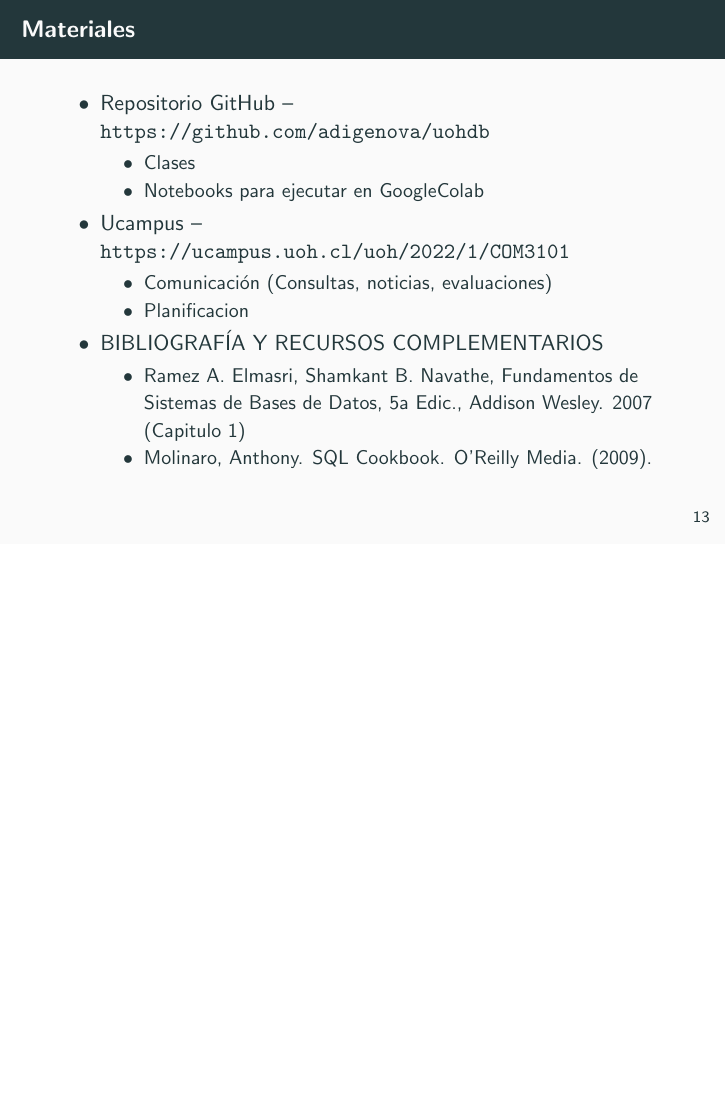
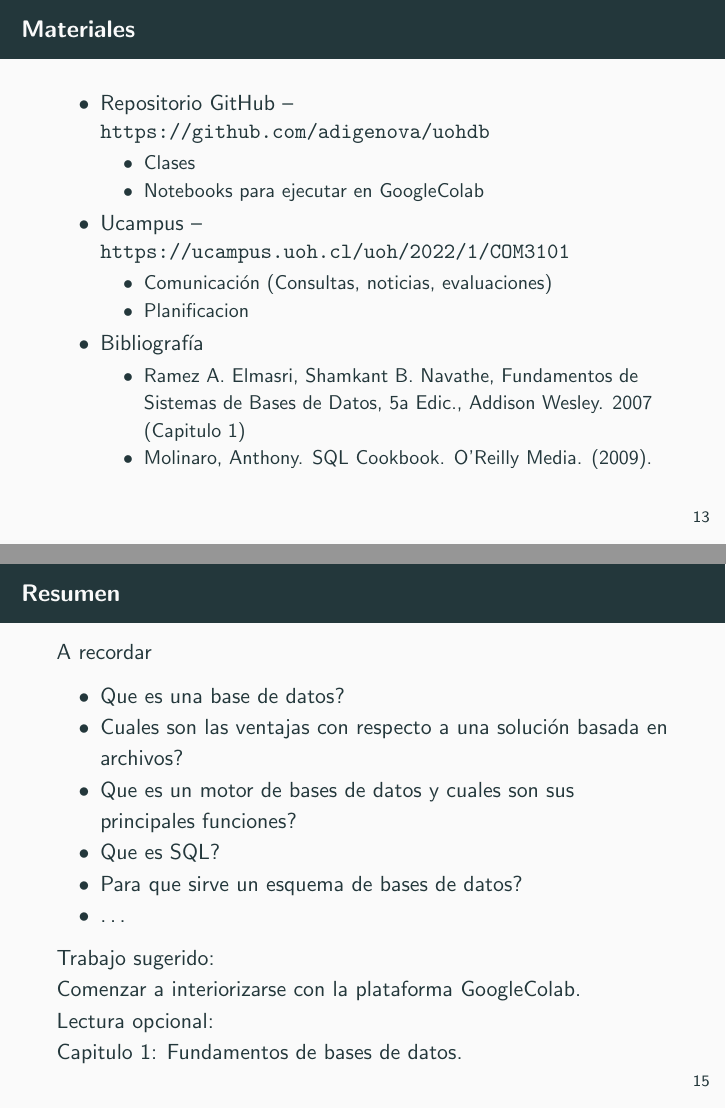
Before and after one commit to adigenova/uohdb, LaTeX slides (catedra/BD-W1-C01/DB-W1-C01-Introduction.tex): page 35 of 42 before the commit and pages 35 and 42 of 43 after it, the two joined at a grey line, the shorter picture padded with empty space. Compiled offline with pdfLaTeX.

Commit message:
addign a recall slide

```diff
--- a/catedra/BD-W1-C01/DB-W1-C01-Introduction.tex
+++ b/catedra/BD-W1-C01/DB-W1-C01-Introduction.tex
@@ -322,7 +322,7 @@ Transacciones
   \uncover<2->{ \1 Ucampus -- \url{https://ucampus.uoh.cl/uoh/2022/1/COM3101}
   \2 Comunicación (Consultas, noticias, evaluaciones)
   \2 Planificacion }
- \uncover<3->{  \1 BIBLIOGRAFÍA Y RECURSOS COMPLEMENTARIOS
+ \uncover<3->{  \1 Bibliografía
   \2 Ramez A. Elmasri, Shamkant B. Navathe, Fundamentos de Sistemas de Bases de Datos, 5a Edic., Addison Wesley. 2007 (Capitulo 1)
   \2 Molinaro, Anthony. SQL Cookbook. O’Reilly Media. (2009). }
   \end{outline}
@@ -339,6 +339,28 @@ Transacciones
 	\end{outline}
   \end{frame}
 
+  \begin{frame}{Resumen}
+
+
+A recordar
+
+  \begin{outline}
+  	\1 Que es una base de datos?
+	\1 Cuales son las ventajas con respecto a una solución basada en archivos?
+	\1 Que es un motor de bases de datos y cuales son sus principales funciones?
+	\1 Que es SQL?
+	\1 Para que sirve un esquema de bases de datos?
+	\1 \dots
+  \end{outline}
+
+  Trabajo sugerido: \\
+  Comenzar a interiorizarse con la plataforma \href{https://colab.research.google.com/}{GoogleColab}. \\
+  Lectura opcional: \\
+  Capitulo 1: Fundamentos de bases de datos.\\
+
+
+  \end{frame}
+
 
     \begin{frame}{Consultas?}
     \centering
```
Also changed, not shown: catedra/BD-W1-C01/DB-W1-C01-Introduction.pdf.
